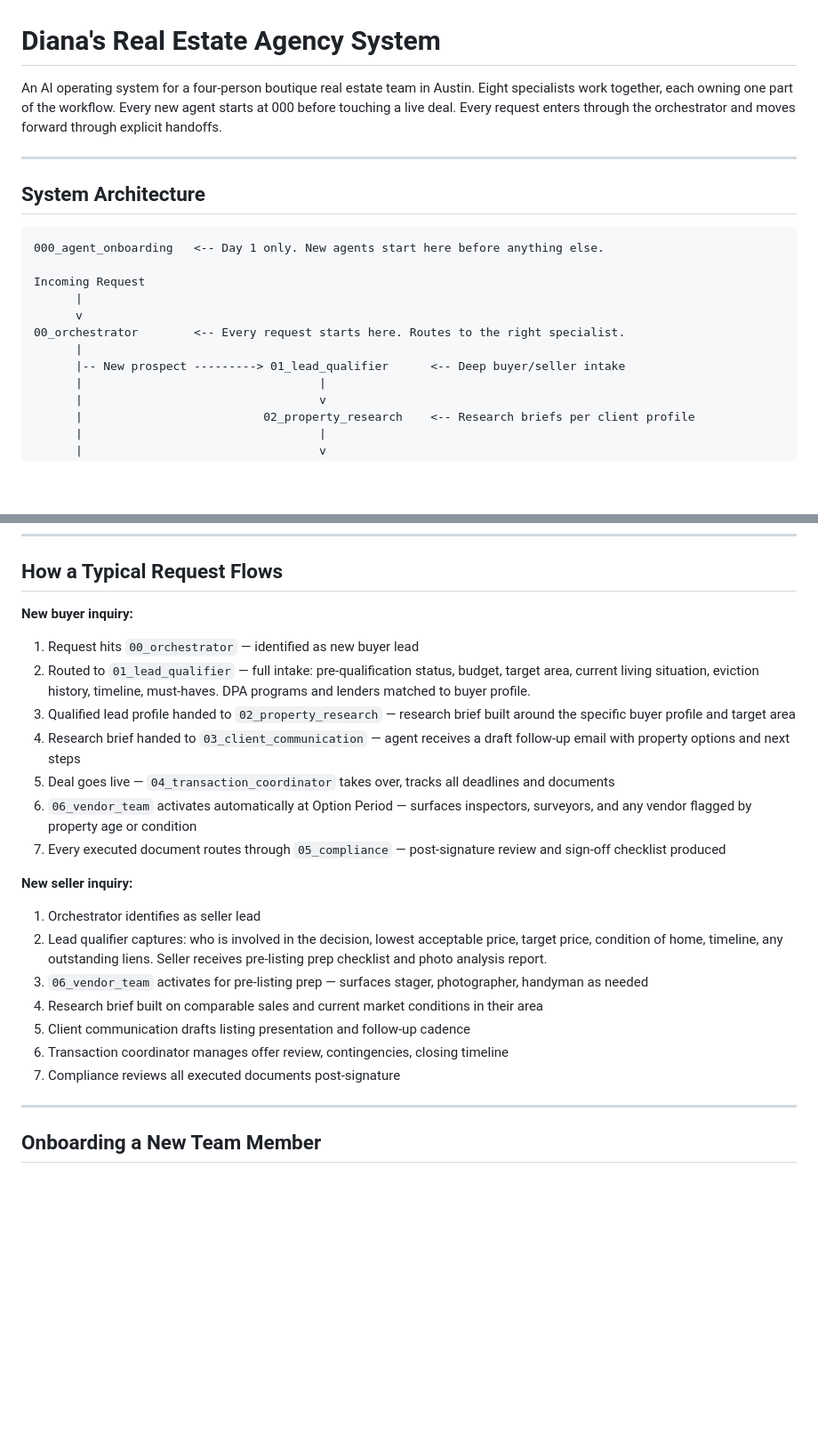
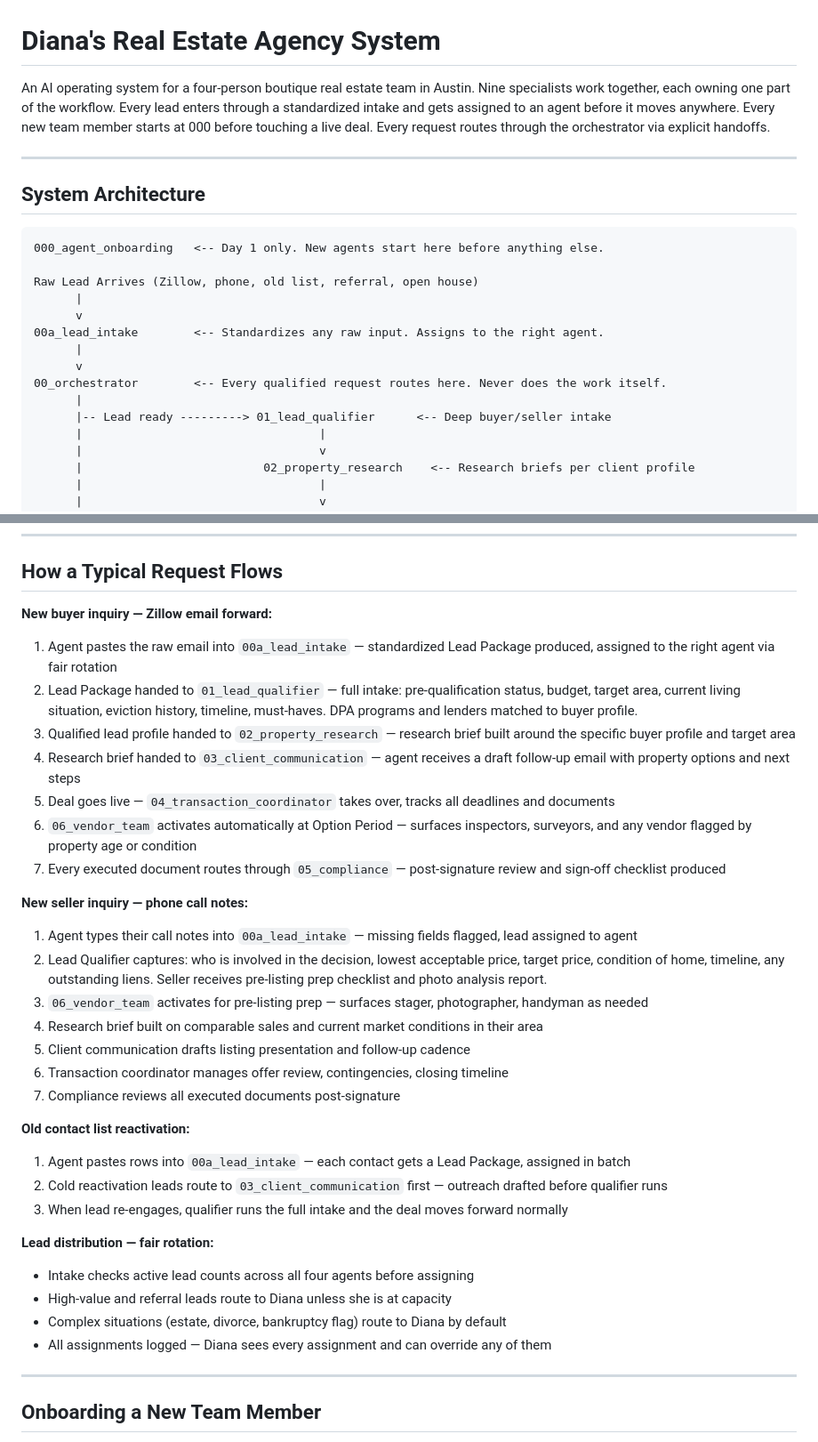
Before and after one commit to DocEmmettBrownPhd/diana-real-estate-agency-system, a Markdown page: README.md, 2 parts joined by grey strips. Shown at 89% size. Drawn GitHub-style; blank space fills up the shorter version.

Commit message:
Update README — add 00a_lead_intake to architecture, specialist table, and flow

````diff
--- a/README.md
+++ b/README.md
@@ -1,6 +1,6 @@
 # Diana's Real Estate Agency System
 
-An AI operating system for a four-person boutique real estate team in Austin. Eight specialists work together, each owning one part of the workflow. Every new agent starts at 000 before touching a live deal. Every request enters through the orchestrator and moves forward through explicit handoffs.
+An AI operating system for a four-person boutique real estate team in Austin. Nine specialists work together, each owning one part of the workflow. Every lead enters through a standardized intake and gets assigned to an agent before it moves anywhere. Every new team member starts at 000 before touching a live deal. Every request routes through the orchestrator via explicit handoffs.
 
 ---
 
@@ -9,12 +9,15 @@ An AI operating system for a four-person boutique real estate team in Austin. Ei
 ```
 000_agent_onboarding   <-- Day 1 only. New agents start here before anything else.
 
-Incoming Request
+Raw Lead Arrives (Zillow, phone, old list, referral, open house)
       |
       v
-00_orchestrator        <-- Every request starts here. Routes to the right specialist.
+00a_lead_intake        <-- Standardizes any raw input. Assigns to the right agent.
       |
-      |-- New prospect ---------> 01_lead_qualifier      <-- Deep buyer/seller intake
+      v
+00_orchestrator        <-- Every qualified request routes here. Never does the work itself.
+      |
+      |-- Lead ready ---------> 01_lead_qualifier      <-- Deep buyer/seller intake
       |                                  |
       |                                  v
       |                          02_property_research    <-- Research briefs per client profile
@@ -54,23 +58,34 @@ Work flows left to right. Each specialist receives a structured handoff from the
 
 ## How a Typical Request Flows
 
-**New buyer inquiry:**
-1. Request hits `00_orchestrator` — identified as new buyer lead
-2. Routed to `01_lead_qualifier` — full intake: pre-qualification status, budget, target area, current living situation, eviction history, timeline, must-haves. DPA programs and lenders matched to buyer profile.
+**New buyer inquiry — Zillow email forward:**
+1. Agent pastes the raw email into `00a_lead_intake` — standardized Lead Package produced, assigned to the right agent via fair rotation
+2. Lead Package handed to `01_lead_qualifier` — full intake: pre-qualification status, budget, target area, current living situation, eviction history, timeline, must-haves. DPA programs and lenders matched to buyer profile.
 3. Qualified lead profile handed to `02_property_research` — research brief built around the specific buyer profile and target area
 4. Research brief handed to `03_client_communication` — agent receives a draft follow-up email with property options and next steps
 5. Deal goes live — `04_transaction_coordinator` takes over, tracks all deadlines and documents
 6. `06_vendor_team` activates automatically at Option Period — surfaces inspectors, surveyors, and any vendor flagged by property age or condition
 7. Every executed document routes through `05_compliance` — post-signature review and sign-off checklist produced
 
-**New seller inquiry:**
-1. Orchestrator identifies as seller lead
-2. Lead qualifier captures: who is involved in the decision, lowest acceptable price, target price, condition of home, timeline, any outstanding liens. Seller receives pre-listing prep checklist and photo analysis report.
+**New seller inquiry — phone call notes:**
+1. Agent types their call notes into `00a_lead_intake` — missing fields flagged, lead assigned to agent
+2. Lead Qualifier captures: who is involved in the decision, lowest acceptable price, target price, condition of home, timeline, any outstanding liens. Seller receives pre-listing prep checklist and photo analysis report.
 3. `06_vendor_team` activates for pre-listing prep — surfaces stager, photographer, handyman as needed
 4. Research brief built on comparable sales and current market conditions in their area
 5. Client communication drafts listing presentation and follow-up cadence
 6. Transaction coordinator manages offer review, contingencies, closing timeline
 7. Compliance reviews all executed documents post-signature
+
+**Old contact list reactivation:**
+1. Agent pastes rows into `00a_lead_intake` — each contact gets a Lead Package, assigned in batch
+2. Cold reactivation leads route to `03_client_communication` first — outreach drafted before qualifier runs
+3. When lead re-engages, qualifier runs the full intake and the deal moves forward normally
+
+**Lead distribution — fair rotation:**
+- Intake checks active lead counts across all four agents before assigning
+- High-value and referral leads route to Diana unless she is at capacity
+- Complex situations (estate, divorce, bankruptcy flag) route to Diana by default
+- All assignments logged — Diana sees every assignment and can override any of them
 
 ---
 
````
Also changed, not shown: other parts of README.md (+8 -3 lines).
